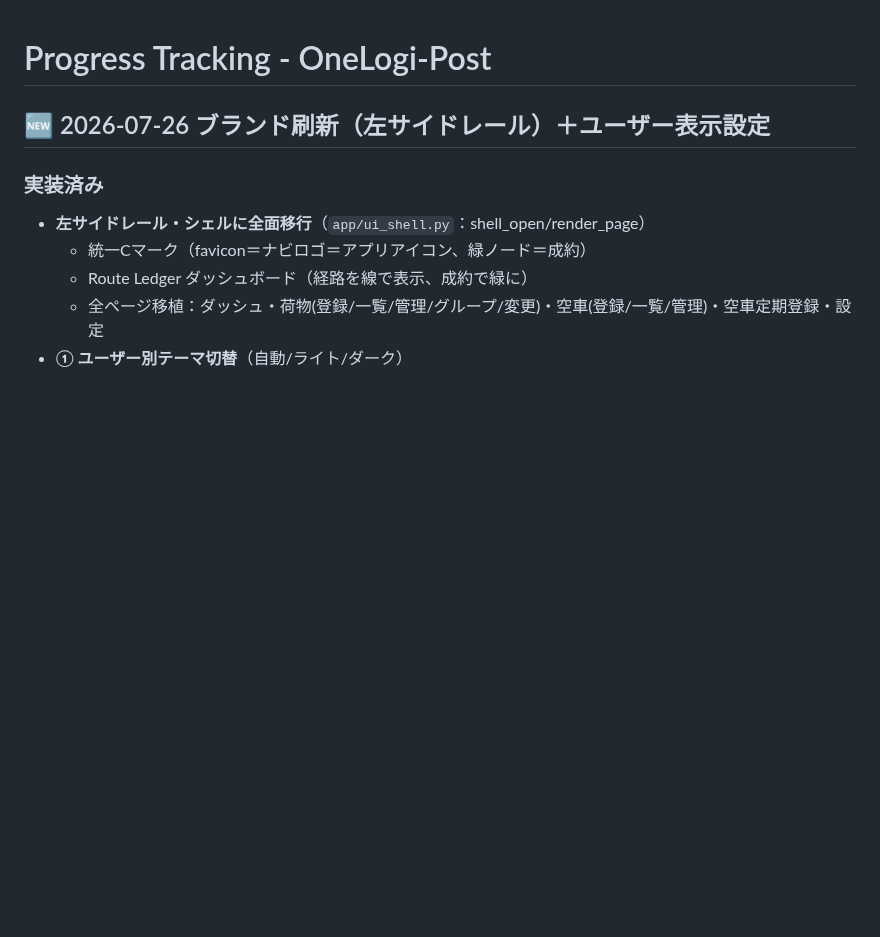
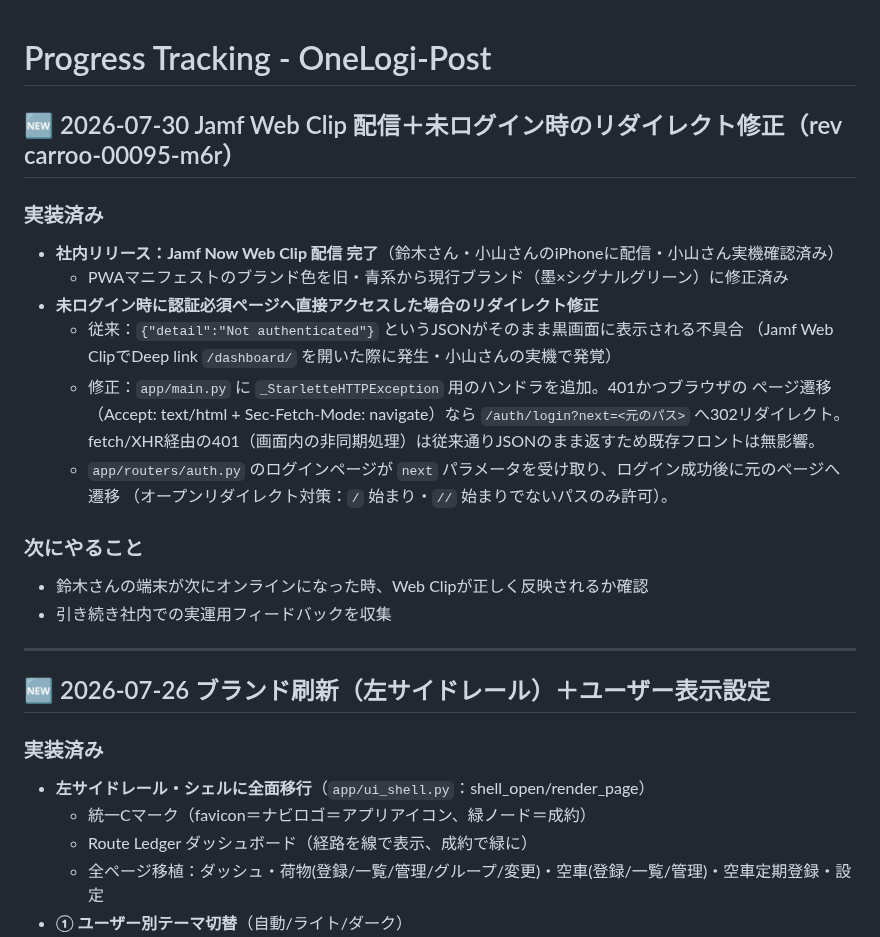
Before and after one commit to hiroto-aves/Carroo, a Markdown page: PROGRESS.md, the part around the change. Rendered like a GitHub page; blank space fills up the shorter version.

Commit message:
fix: 未ログイン時に認証必須ページへ直接アクセスした場合ログイン画面へリダイレクト
- Jamf Web Clip で /dashboard/ を開くと {"detail":"Not authenticated"} のJSONがそのまま表示される不具合を修正
- main.py: _StarletteHTTPException ハンドラ追加。401かつブラウザのページ遷移なら /auth/login?next=<元のパス> へ302
  fetch/XHR経由(画面内の非同期処理)は従来通りJSONのまま返すため既存フロントは無影響
- auth.py: ログインページが next パラメータを受け取り、ログイン成功後に元のページへ遷移（オープンリダイレクト対策込み）
- Jamf Web Clip 配信完了（社内リリース）、PROGRESS.md 更新
- 本番 rev carroo-00095-m6r

Co-Authored-By: Claude Opus 4.8 <noreply@anthropic.com>

```diff
--- a/PROGRESS.md
+++ b/PROGRESS.md
@@ -1,4 +1,24 @@
 # Progress Tracking - OneLogi-Post
+
+## 🆕 2026-07-30 Jamf Web Clip 配信＋未ログイン時のリダイレクト修正（rev carroo-00095-m6r）
+
+### 実装済み
+- **社内リリース：Jamf Now Web Clip 配信 完了**（鈴木さん・小山さんのiPhoneに配信・小山さん実機確認済み）
+  - PWAマニフェストのブランド色を旧・青系から現行ブランド（墨×シグナルグリーン）に修正済み
+- **未ログイン時に認証必須ページへ直接アクセスした場合のリダイレクト修正**
+  - 従来：`{"detail":"Not authenticated"}` というJSONがそのまま黒画面に表示される不具合
+    （Jamf Web ClipでDeep link `/dashboard/` を開いた際に発生・小山さんの実機で発覚）
+  - 修正：`app/main.py` に `_StarletteHTTPException` 用のハンドラを追加。401かつブラウザの
+    ページ遷移（Accept: text/html + Sec-Fetch-Mode: navigate）なら `/auth/login?next=<元のパス>` へ302リダイレクト。
+    fetch/XHR経由の401（画面内の非同期処理）は従来通りJSONのまま返すため既存フロントは無影響。
+  - `app/routers/auth.py` のログインページが `next` パラメータを受け取り、ログイン成功後に元のページへ遷移
+    （オープンリダイレクト対策：`/` 始まり・`//` 始まりでないパスのみ許可）。
+
+### 次にやること
+- 鈴木さんの端末が次にオンラインになった時、Web Clipが正しく反映されるか確認
+- 引き続き社内での実運用フィードバックを収集
+
+---
 
 ## 🆕 2026-07-26 ブランド刷新（左サイドレール）＋ユーザー表示設定
 
```
